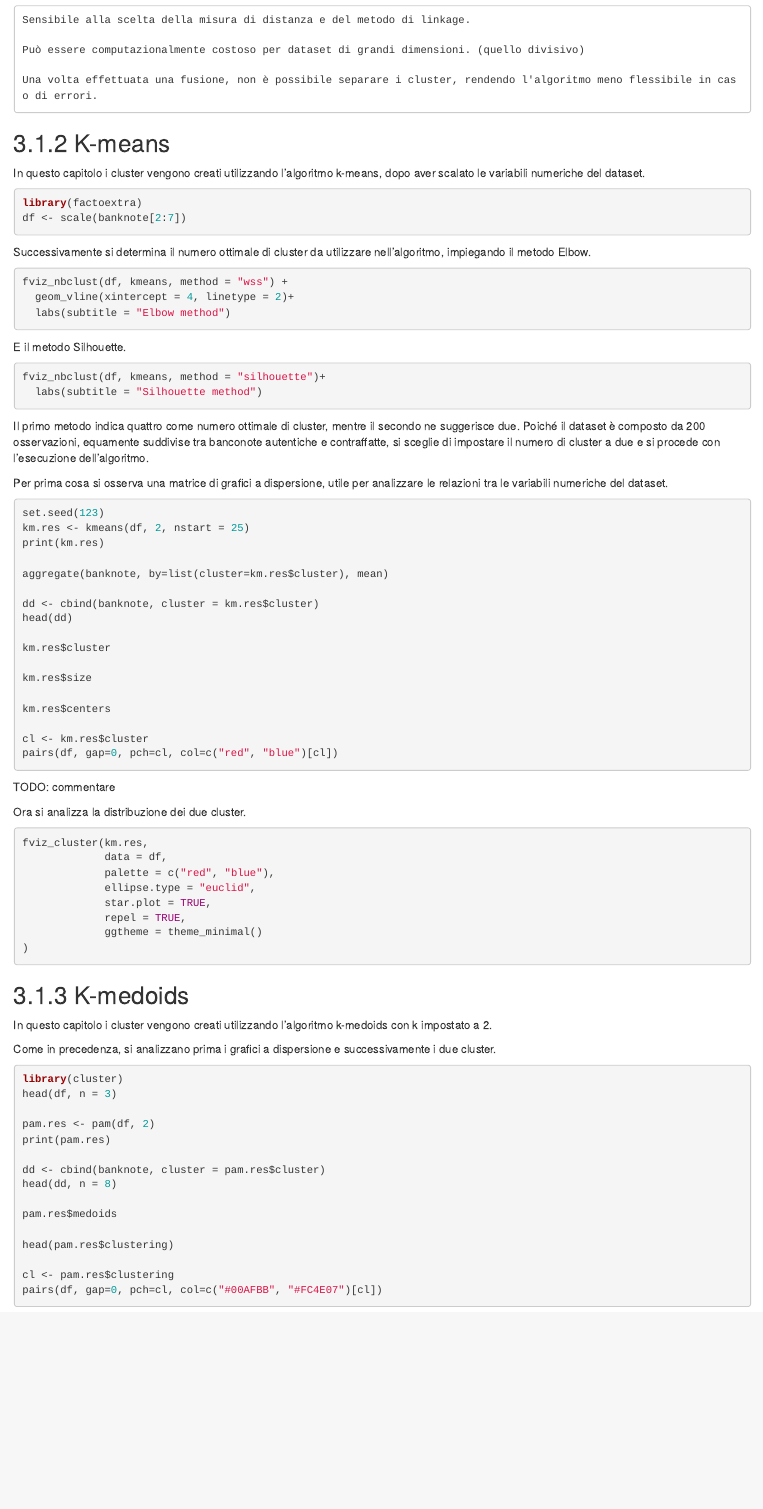
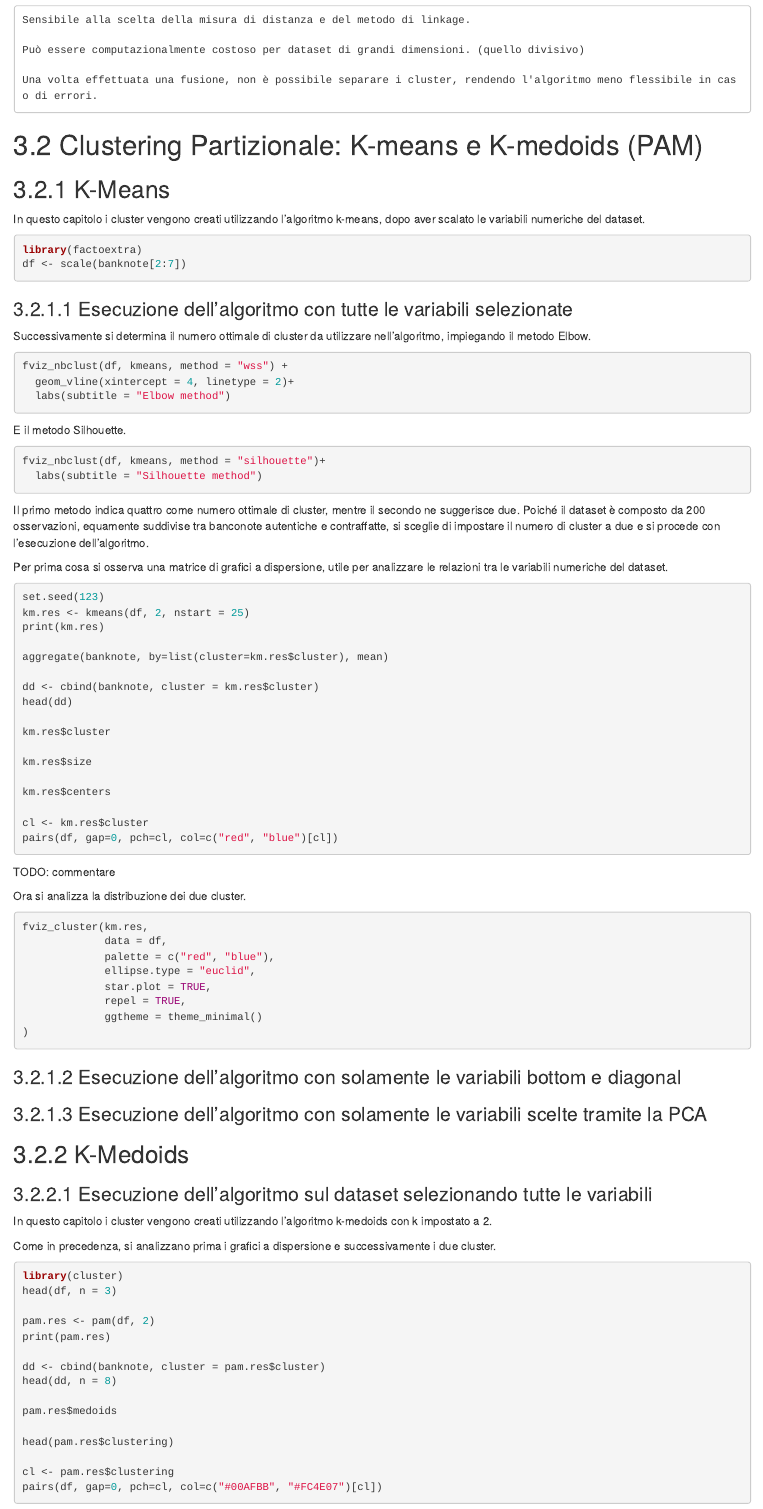
Before and after one commit to fulvio9999/master-ds-progetto-DA-SL, an R Markdown document (datri_lombardi_maiello.Rmd): the page in a window 1100 px wide, from 7140 px down. Rendered offline with R 4.5, knitr and Pandoc, with nearby package versions; the code chunks are not run, so their results and figures are left out.

Commit message:
added subchapters for k-means and k-medoids

````diff
--- a/datri_lombardi_maiello.Rmd
+++ b/datri_lombardi_maiello.Rmd
@@ -386,7 +386,9 @@ Può essere computazionalmente costoso per dataset di grandi dimensioni. (quello
 Una volta effettuata una fusione, non è possibile separare i cluster, rendendo l'algoritmo meno flessibile in caso di errori.
 ```
 
-## 3.1.2 K-means
+# 3.2 Clustering Partizionale: K-means e K-medoids (PAM)
+
+## 3.2.1 K-Means
 
 In questo capitolo i cluster vengono creati utilizzando l'algoritmo k-means, dopo aver scalato le variabili numeriche del dataset.
 
@@ -394,6 +396,8 @@ In questo capitolo i cluster vengono creati utilizzando l'algoritmo k-means, dop
 library(factoextra)
 df <- scale(banknote[2:7])
 ```
+
+### 3.2.1.1 Esecuzione dell'algoritmo con tutte le variabili selezionate
 
 Successivamente si determina il numero ottimale di cluster da utilizzare nell'algoritmo, impiegando il metodo Elbow.
 
@@ -449,7 +453,13 @@ fviz_cluster(km.res,
 )
 ```
 
-## 3.1.3 K-medoids
+### 3.2.1.2 Esecuzione dell'algoritmo con solamente le variabili bottom e diagonal
+
+### 3.2.1.3 Esecuzione dell'algoritmo con solamente le variabili scelte tramite la PCA
+
+## 3.2.2 K-Medoids
+
+### 3.2.2.1 Esecuzione dell'algoritmo sul dataset selezionando tutte le variabili
 
 In questo capitolo i cluster vengono creati utilizzando l'algoritmo k-medoids con k impostato a 2.
 
````
Also changed, not shown: datri_lombardi_maiello.Rmd (3 more changed lines).
